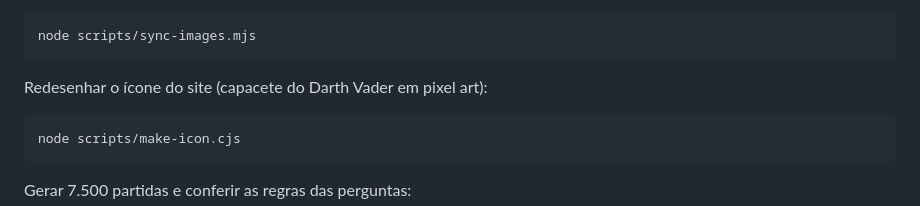
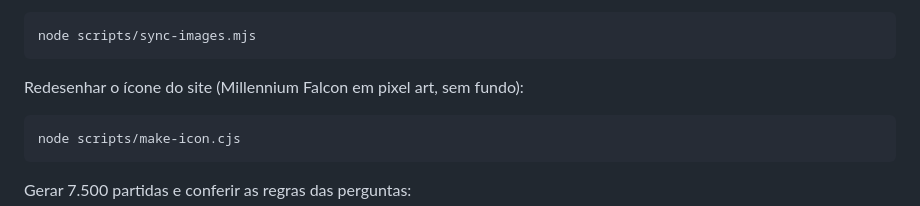
Before and after one commit to EduardoLafaiety/StarWars-Quiz, a Markdown page: README.md, the part around the change. Rendered like a GitHub page.

````diff
--- a/README.md
+++ b/README.md
@@ -72,7 +72,7 @@ Atualizar os links das fotos:
 node scripts/sync-images.mjs
 ```
 
-Redesenhar o ícone do site (capacete do Darth Vader em pixel art):
+Redesenhar o ícone do site (Millennium Falcon em pixel art, sem fundo):
 
 ```bash
 node scripts/make-icon.cjs
````
Also changed, not shown: img/icon-192.png, img/icon-64.png, 3 other files.
